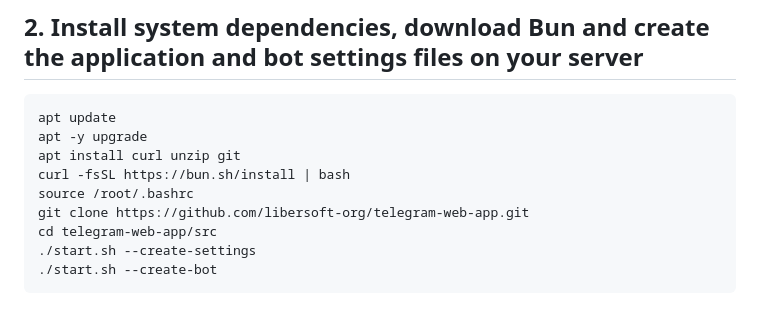
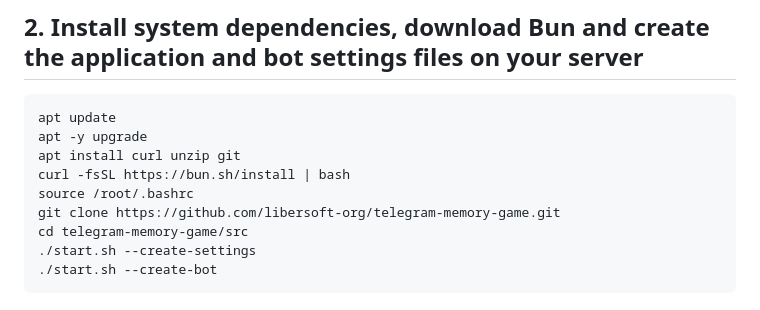
Before and after one commit to libersoft-org/telegram-memory-game, a Markdown page: INSTALL.md, the part around the change. Drawn GitHub-style.

````diff
--- a/INSTALL.md
+++ b/INSTALL.md
@@ -26,8 +26,8 @@ apt -y upgrade
 apt install curl unzip git
 curl -fsSL https://bun.sh/install | bash
 source /root/.bashrc
-git clone https://github.com/libersoft-org/telegram-web-app.git
-cd telegram-web-app/src
+git clone https://github.com/libersoft-org/telegram-memory-game.git
+cd telegram-memory-game/src
 ./start.sh --create-settings
 ./start.sh --create-bot
 ```
````
